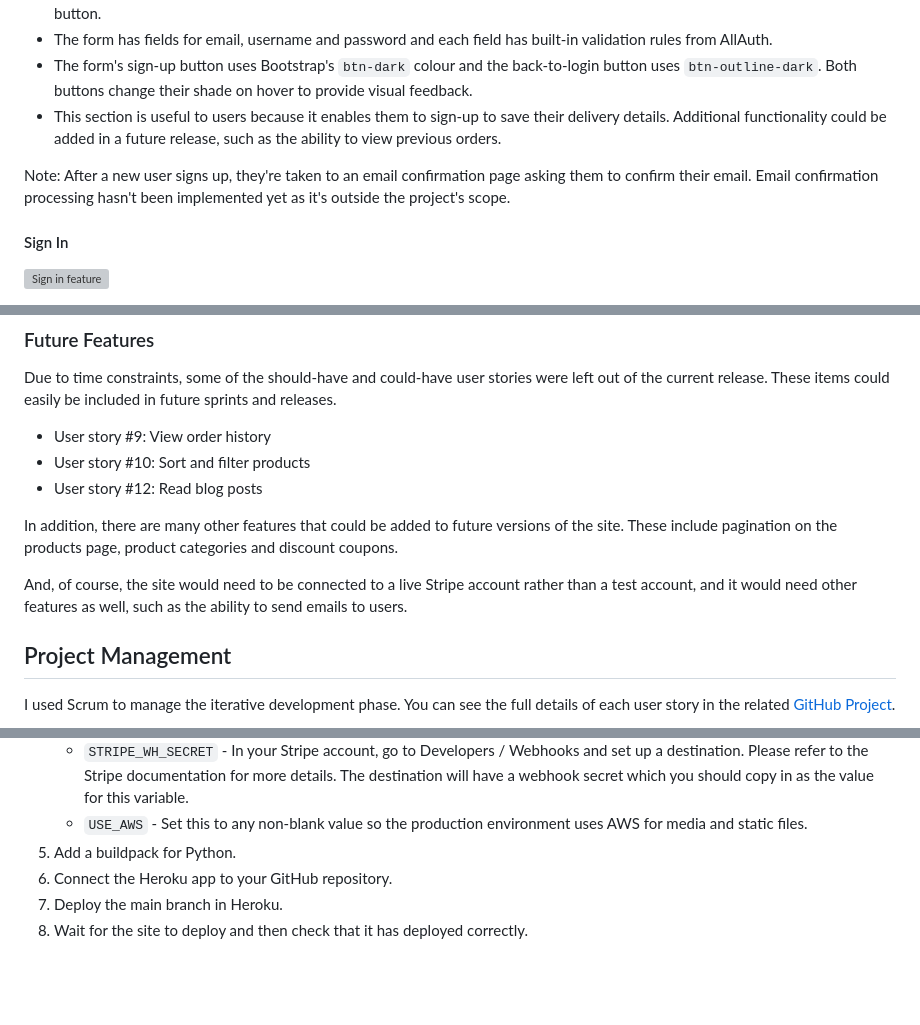
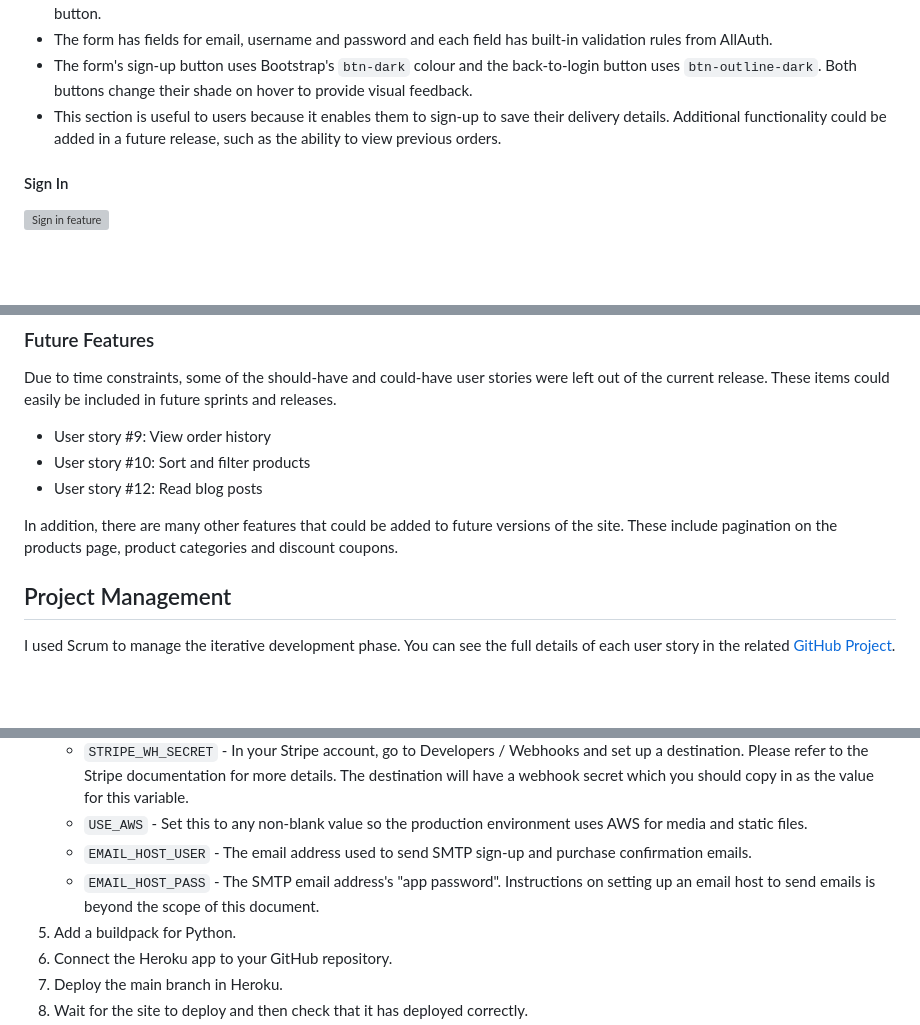
Before and after one commit to John-Kingham/scentifique, a Markdown page: README.md, 3 parts joined by grey strips. Drawn GitHub-style; blank space fills up the shorter version; grey boxes are pictures that could not be loaded.

Commit message:
docs: update readme for email sending

```diff
--- a/README.md
+++ b/README.md
@@ -465,8 +469,6 @@ Note: The site is currently connected to a test Stripe account, so payments cann
 - The form's sign-up button uses Bootstrap's `btn-dark` colour and the back-to-login button uses `btn-outline-dark`. Both buttons change their shade on hover to provide visual feedback.
 - This section is useful to users because it enables them to sign-up to save their delivery details. Additional functionality could be added in a future release, such as the ability to view previous orders.
 
-Note: After a new user signs up, they're taken to an email confirmation page asking them to confirm their email. Email confirmation processing hasn't been implemented yet as it's outside the project's scope.
-
 #### Sign In
 
 ![Sign in feature](./docs/images/features/sign-in.png)
@@ -514,8 +516,6 @@ Due to time constraints, some of the should-have and could-have user stories wer
 - User story #12: Read blog posts
 
 In addition, there are many other features that could be added to future versions of the site. These include pagination on the products page, product categories and discount coupons.
-
-And, of course, the site would need to be connected to a live Stripe account rather than a test account, and it would need other features as well, such as the ability to send emails to users.
 
 ## Project Management
 
@@ -676,6 +676,8 @@ The production version of the site has been deployed using [Heroku](https://www.
     - `STRIPE_SECRET_KEY` - In your Stripe account, go to the Developers/API Keys page and copy/paste your secret key.
     - `STRIPE_WH_SECRET` - In your Stripe account, go to Developers / Webhooks and set up a destination. Please refer to the Stripe documentation for more details. The destination will have a webhook secret which you should copy in as the value for this variable.
     - `USE_AWS` - Set this to any non-blank value so the production environment uses AWS for media and static files.
+    - `EMAIL_HOST_USER` - The email address used to send SMTP sign-up and purchase confirmation emails.
+    - `EMAIL_HOST_PASS` - The SMTP email address's "app password". Instructions on setting up an email host to send emails is beyond the scope of this document.
 1. Add a buildpack for Python.
 1. Connect the Heroku app to your GitHub repository.
 1. Deploy the main branch in Heroku.
```
Also changed, not shown: other parts of README.md (+4 -0 lines).
